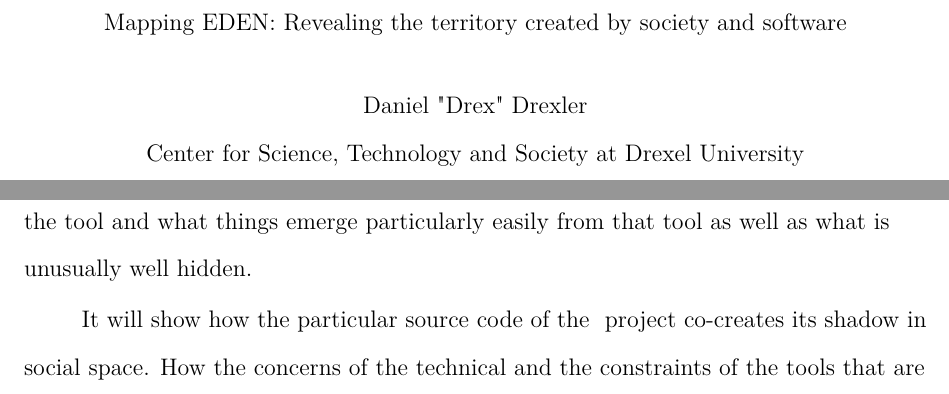
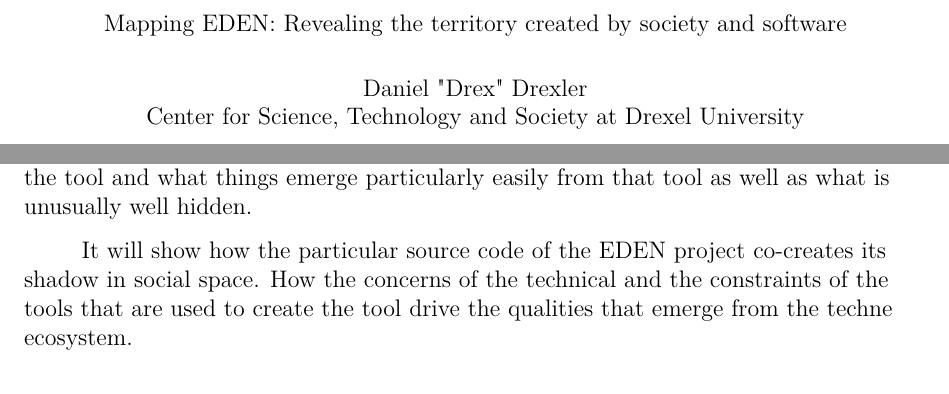
Before and after one commit to aeturnum/masters_project, a LaTeX paper (full_proposal.tex): two parts of pages 1 and 2 of 12 before the commit and two parts of pages 1 and 2 of 9 after it, joined at a grey line, cut so that both start at the same text. The pictures show the PDF file full_proposal.pdf that the author committed with the source.

Commit message:
Pre-commit before re-doing proposal
- New outline, based on new instructions from my advisor is in comments
  of tex
- Going to largely refactor the previous document based on new outline
  and comments from my advisor

```diff
--- a/full_proposal.tex
+++ b/full_proposal.tex
@@ -34,6 +34,8 @@
 \usepackage[utf8x]{inputenc}
 \usepackage{amsmath}
 \usepackage{graphicx}
+% set single spacing
+\usepackage{setspace}
 % glossary
 \usepackage[acronym]{glossaries}
 % fancy quotes
@@ -46,17 +48,38 @@
 
 \makenoidxglossaries
 
+\singlespacing
+
 \loadglsentries{glossary}
 
 \title{Mapping EDEN: Revealing the territory created by society and software}
 \shorttitle{Mapping EDEN}
 \author{Daniel "Drex" Drexler}
 \affiliation{Center for Science, Technology and Society at Drexel University}
-\date{August 2019}
+\date{October 2019}
 \begin{document}
    \maketitle
    % This document outline based on the suggested outline in the Center for STS Student Handbook:
    % https://drexel.edu/~/media/Files/sts/2015-graduate-student-handbook.ashx?la=en
+   %
+   % The October revision to this document is based on a Thesis proposal that my Graduate Advisor
+   % Vincent Duclos suggested as a good example: The one written by Jim Gall. Though his thesis
+   % porposal is not included here, an outline is reproduced below:
+   %
+   % Overview: sucscinct, opinionated description of the project and the problem it is looking to
+   %    address. Ending with a few sentances on literatures engaged and research questions
+   %
+   % Conceptual Framework: Citation-heavy section citing the specific theories you expect to be
+   %    using in your work, continue to describe the situation as it is useful
+   %
+   % Methods & Timeline: How you will do the work and the time in which you suggest to do it.
+   %
+   % Perparation of Researcher: Brief explanation about why you would be good at this and any previous
+   %    experiences that are relevant to this work
+   %
+   % Preliminary List of Sources: Sources that are expected to be used in the project including all
+   %    sources cited in the proposal.
+   %
    \section*{Overview}
    % Overview (0.5-1 page)
    % A summary of other sections of the proposal
@@ -70,7 +93,7 @@
    % 2-3 intellectual merits (informs research questions)
    This project begins from a place inspired by feminist thinkings' Situated Knowledges and proceeds from there. It hopes to highlight the perspectives contained within a particular technical tool, the qualities of those perspectives, who those perspectives are helpful and hurtful to. It also hopes to closely examine the quality of the tool and what things emerge particularly easily from that tool as well as what is unusually well hidden.
 
-   It will show how the particular source code of the \acrshort{EDEN} project co-creates its shadow in social space. How the concerns of the technical and the constraints of the tools that are used to create the tool drive the qualities that emerge from the techne ecosystem.
+   It will show how the particular source code of the \acrshort{eden} project co-creates its shadow in social space. How the concerns of the technical and the constraints of the tools that are used to create the tool drive the qualities that emerge from the techne ecosystem.
    \pagebreak
    \section*{Conceptual Framework}
    % Background	description	of	problem	and	context (1 page)
@@ -96,22 +119,22 @@
    % Description and justification of data sources or fieldsites
    \epigraph{That virtual worlds are places means they can be fieldsites;}{\textit{Tom Boellstorff \\ Two Bits: The Cultural Significance of Free Software p. 107}}
 
-   The \acrfull{EDEN} software package, developed by the Sahana Foundation (a non-profit) and deployed to manage disaster response is the focus of this project. It was initially developed and deployed by an alliance of companies in the Sri Lankan \acrfull{ict} sector in response to the Indian Ocean Earthquake \& Tsunami. In 2009 development was transferred to the Sahana Foundation, an American non-profit. The Foundation lists its mission as "Saving lives through information management solutions." They describe their software as part of a wave of change in how humanitarian responses can use \acrshort{ict} to improve the quality of their response. They situate themselves in the middle of other \acrfull{foss} \acrshort{ict} projects such as \Gls{OpenStreetMap} which focus on community engagement and incorporating user data into digital platforms. \acrshort{EDEN} has been used in response to a number of disasters in the developing world as well as ongoing supply management programs in the developed world \citep{Sahana_Foundation_undated-hl}.
+   The \acrfull{EDEN} software package, developed by the Sahana Foundation (a non-profit) and deployed to manage disaster response is the focus of this project. It was initially developed and deployed by an alliance of companies in the Sri Lankan \acrfull{ict} sector in response to the Indian Ocean Earthquake \& Tsunami. In 2009 development was transferred to the Sahana Foundation, an American non-profit. The Foundation lists its mission as "Saving lives through information management solutions." They describe their software as part of a wave of change in how humanitarian responses can use \acrshort{ict} to improve the quality of their response. They situate themselves in the middle of other \acrfull{foss} \acrshort{ict} projects such as \Gls{OpenStreetMap} which focus on community engagement and incorporating user data into digital platforms. \acrshort{eden} has been used in response to a number of disasters in the developing world as well as ongoing supply management programs in the developed world \citep{Sahana_Foundation_undated-hl}.
 
    The software's homepage can be found here: \url{https://sahanafoundation.org/}. \linebreak
-   A demo version of it running on the Sahana Foundation can be found here: \url{http://demo.sahanafoundation.org/\acrshort{EDEN}/}. \linebreak
-   \acrshort{EDEN}'s source code can be found here: \url{https://github.com/sahana/\acrshort{EDEN}} \linebreak
+   A demo version of it running on the Sahana Foundation can be found here: \url{http://demo.sahanafoundation.org/\acrshort{eden}/}. \linebreak
+   \acrshort{eden}'s source code can be found here: \url{https://github.com/sahana/\acrshort{eden}} \linebreak
 
-   EDEN's identity as a piece of software is enmeshed in an \acrshort{foss} ecosystem. It is written in \Gls{python}, an open source language and uses the \Gls{python} \gls{web framework} web2py as the foundation its functionality is built on. Its functionality is broken up into many different web modules, which are organized around nodes of shared functionality that allow the individual modules to communicate and avoid duplicating functionality. \acrshort{EDEN} generally uses other \acrshort{foss} tools wherever possible: both of its database options (\Gls{MySQL} and \Gls{PostgreSQL}) are \acrshort{foss} databases that are also available for free. This use of \acrlong{foss} technologies helps ensure that users pay minimal fees to use \acrshort{EDEN}, as it and all of its resources are available free of charge. However, because \acrshort{foss} products are developed with many audiences in mind, their approach to problems is general and those projects will make governance decisions that may force you to leave them.
+   EDEN's identity as a piece of software is enmeshed in an \acrshort{foss} ecosystem. It is written in \Gls{python}, an open source language and uses the \Gls{python} \gls{web framework} web2py as the foundation its functionality is built on. Its functionality is broken up into many different web modules, which are organized around nodes of shared functionality that allow the individual modules to communicate and avoid duplicating functionality. \acrshort{eden} generally uses other \acrshort{foss} tools wherever possible: both of its database options (\Gls{MySQL} and \Gls{PostgreSQL}) are \acrshort{foss} databases that are also available for free. This use of \acrlong{foss} technologies helps ensure that users pay minimal fees to use \acrshort{eden}, as it and all of its resources are available free of charge. However, because \acrshort{foss} products are developed with many audiences in mind, their approach to problems is general and those projects will make governance decisions that may force you to leave them.
 
    \subsection*{The Project}
    \subsubsection*{Phase One}
    The first phase of this project will be a wide survey of literature. Focusing on Science, Technology and Society works that analyze the standpoint and biases of other technical tools and moving into analysis of disaster
    The aim of this project is to put academic work in conversation with practical tools as well as put academic criticism in conversation with work to transform the same tools. This will build a set of analytical frames that will be essential for the second phase of the project.
    \subsubsection*{Phase Two}
-   The second phase will be be a co-constitutive process between social critique and technical analysis. I'll begin by examining a standpoint that \acrshort{EDEN} adopts, writing about what that standpoint intends to do and what side effects it might have. Those outcomes will be compared to and put in conversation with, the technical systems used to realize the standpoint. Over time, a paper that holds the technical choices, social goals and impacts, blind spots and clarifying qualities of \acrshort{EDEN} will emerge from this work. Some standpoints will prove uninteresting and some will be difficult to match with sociological analysis.
+   The second phase will be be a co-constitutive process between social critique and technical analysis. I'll begin by examining a standpoint that \acrshort{eden} adopts, writing about what that standpoint intends to do and what side effects it might have. Those outcomes will be compared to and put in conversation with, the technical systems used to realize the standpoint. Over time, a paper that holds the technical choices, social goals and impacts, blind spots and clarifying qualities of \acrshort{eden} will emerge from this work. Some standpoints will prove uninteresting and some will be difficult to match with sociological analysis.
 
-   As I find and characterize these points of social-technical tension, they will guide modifications to the \acrshort{EDEN} software package itself. These modifications might attempt to address weaknesses in the particular standpoint the software addresses. They might be used to 'queer' the original intent of the \acrshort{EDEN} module being modified. Such 'queered' modules might highlight how narrowly \acrshort{EDEN} sees the world, how much about lived experience is irrelevant to \acrshort{EDEN}, or highlight conditions that would make it impossible to continue to use \acrshort{EDEN} and how unrelated they are to the circumstances that would lead people to use \acrshort{EDEN}. Some number of these modifications will be made to the \acrshort{EDEN} source code, but some more may highlight the technically unavailable resources that might enable software and society to interact differently.
+   As I find and characterize these points of social-technical tension, they will guide modifications to the \acrshort{eden} software package itself. These modifications might attempt to address weaknesses in the particular standpoint the software addresses. They might be used to 'queer' the original intent of the \acrshort{eden} module being modified. Such 'queered' modules might highlight how narrowly \acrshort{eden} sees the world, how much about lived experience is irrelevant to \acrshort{eden}, or highlight conditions that would make it impossible to continue to use \acrshort{eden} and how unrelated they are to the circumstances that would lead people to use \acrshort{eden}. Some number of these modifications will be made to the \acrshort{eden} source code, but some more may highlight the technically unavailable resources that might enable software and society to interact differently.
 
    % Description of methods
    \subsection*{Inspiration}
@@ -166,7 +189,7 @@
    The paper will provide formal analysis of the original form of the software being considered. It will engage with social science literatures from traditions such as feminist critiques of technologies, critiques of algorithmic technologies, critiques of (often but not exclusively scientific) epistemological processes and software studies. Its discussion and conclusion will describe the particular view the software renders of the world and also argue how alterations to that piece of software might change its purpose, its views or its impact.
 
    \subsubsection*{New EDEN}
-   The software artifact (with the tongue-in-cheek name of New \acrshort{EDEN}) will be a modified version of the selected software whose modifications will be driven by the suggested alterations in the paper. These two software products (modified and unmodified) can serve to contextualize the paper and bound its theoretical claims to what is pragmatically possible for a software developer.
+   The software artifact (with the tongue-in-cheek name of New \acrshort{eden}) will be a modified version of the selected software whose modifications will be driven by the suggested alterations in the paper. These two software products (modified and unmodified) can serve to contextualize the paper and bound its theoretical claims to what is pragmatically possible for a software developer.
 
    \subsection*{Goals}
    % How it will help us understand X (and Y)
```
Also changed, not shown: full_proposal.pdf, full_proposal.tex (12 more changed lines).
